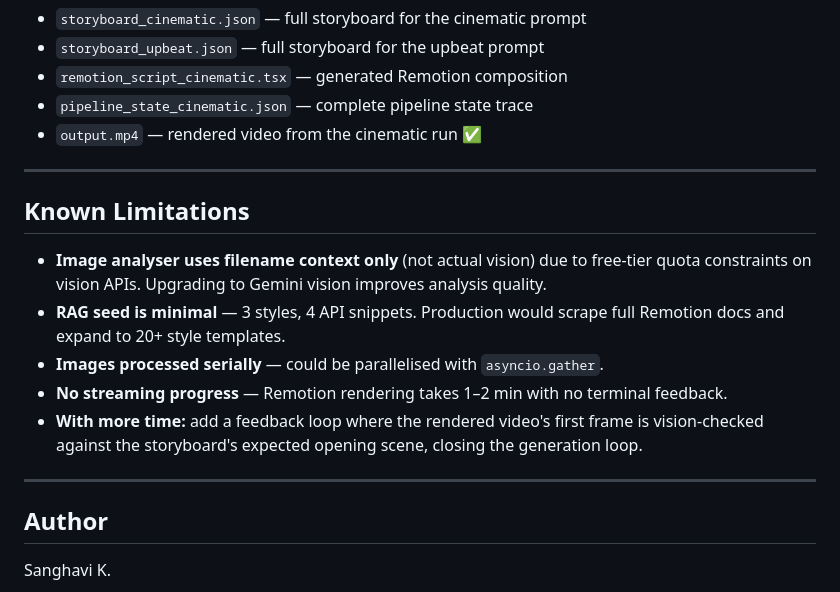
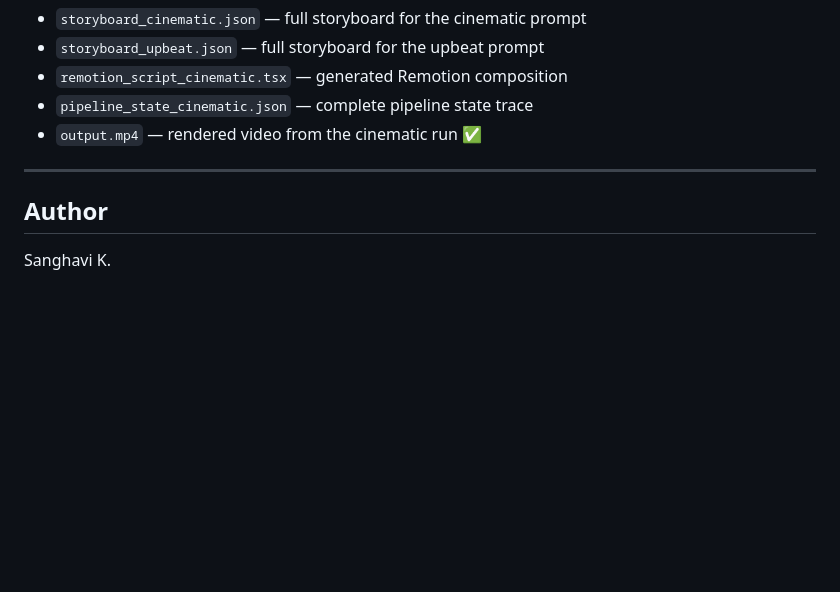
Before and after one commit to Sanghavi744/fotoowl-pipeline, a Markdown page: README.md, the part around the change. Drawn GitHub-style; blank space fills up the shorter version.

```diff
--- a/README.md
+++ b/README.md
@@ -219,16 +219,6 @@ The `sample_output/` folder contains:
 
 ---
 
-## Known Limitations
-
-- **Image analyser uses filename context only** (not actual vision) due to free-tier quota constraints on vision APIs. Upgrading to Gemini vision improves analysis quality.
-- **RAG seed is minimal** — 3 styles, 4 API snippets. Production would scrape full Remotion docs and expand to 20+ style templates.
-- **Images processed serially** — could be parallelised with `asyncio.gather`.
-- **No streaming progress** — Remotion rendering takes 1–2 min with no terminal feedback.
-- **With more time:** add a feedback loop where the rendered video's first frame is vision-checked against the storyboard's expected opening scene, closing the generation loop.
-
----
-
 ## Author
 
 Sanghavi K.
```
